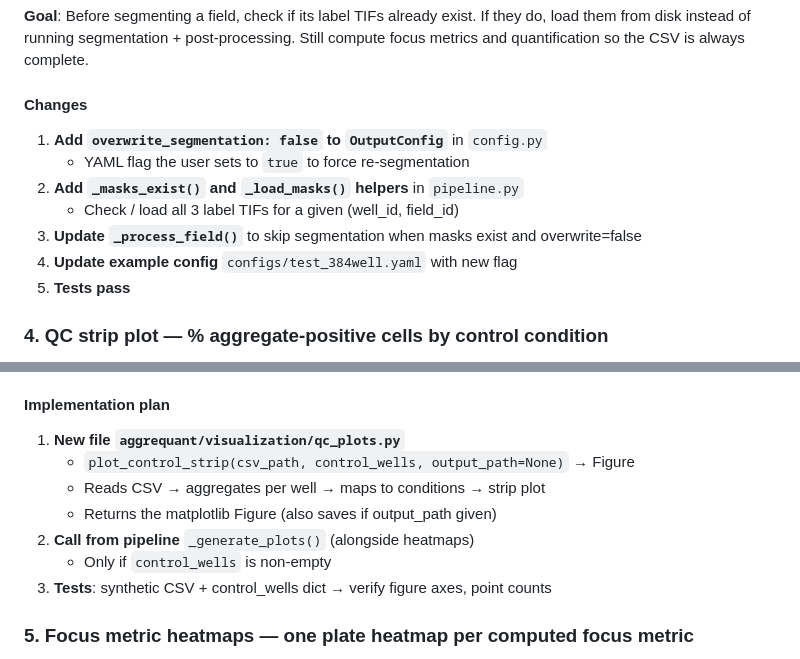
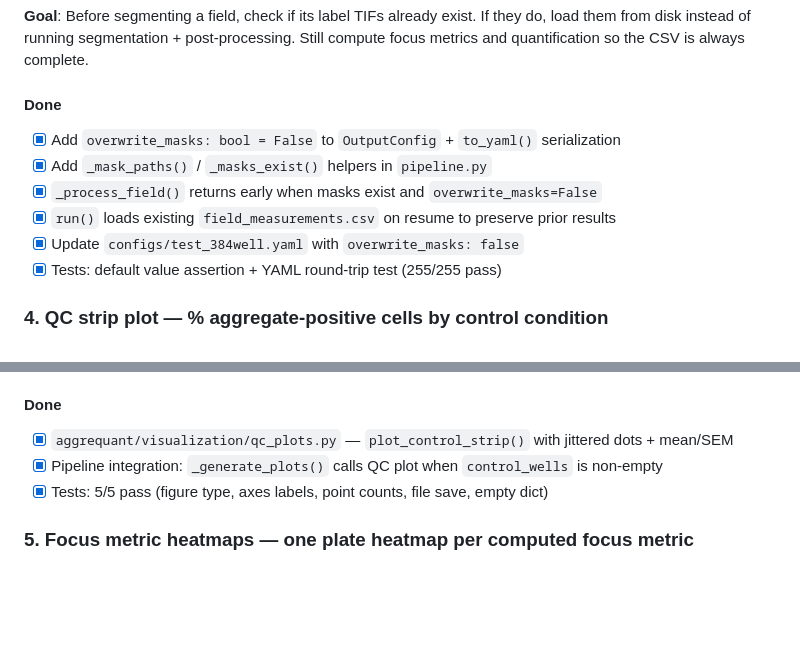
Before and after one commit to aecon/AggreQuant_v2.0, a Markdown page: devlog/Plan_2026-02-18.md, 2 parts joined by grey strips. Drawn GitHub-style; blank space fills up the shorter version.

Commit message:
update Plan

```diff
--- a/devlog/Plan_2026-02-18.md
+++ b/devlog/Plan_2026-02-18.md
@@ -74,14 +74,13 @@ re-processing for updated quantification.
 load them from disk instead of running segmentation + post-processing. Still compute
 focus metrics and quantification so the CSV is always complete.
 
-#### Changes
-1. **Add `overwrite_segmentation: false` to `OutputConfig`** in `config.py`
-   - YAML flag the user sets to `true` to force re-segmentation
-2. **Add `_masks_exist()` and `_load_masks()` helpers** in `pipeline.py`
-   - Check / load all 3 label TIFs for a given (well_id, field_id)
-3. **Update `_process_field()`** to skip segmentation when masks exist and overwrite=false
-4. **Update example config** `configs/test_384well.yaml` with new flag
-5. **Tests pass**
+#### Done
+- [x] Add `overwrite_masks: bool = False` to `OutputConfig` + `to_yaml()` serialization
+- [x] Add `_mask_paths()` / `_masks_exist()` helpers in `pipeline.py`
+- [x] `_process_field()` returns early when masks exist and `overwrite_masks=False`
+- [x] `run()` loads existing `field_measurements.csv` on resume to preserve prior results
+- [x] Update `configs/test_384well.yaml` with `overwrite_masks: false`
+- [x] Tests: default value assertion + YAML round-trip test (255/255 pass)
 
 ### 4. QC strip plot — % aggregate-positive cells by control condition
 
@@ -142,15 +141,10 @@ The QC module receives this dict plus the field_measurements CSV. Flow:
 - Library: **matplotlib** (already a dependency, keeps it simple; no need for plotly
   interactivity on a QC summary)
 
-#### Implementation plan
-
-1. **New file `aggrequant/visualization/qc_plots.py`**
-   - `plot_control_strip(csv_path, control_wells, output_path=None)` → Figure
-   - Reads CSV → aggregates per well → maps to conditions → strip plot
-   - Returns the matplotlib Figure (also saves if output_path given)
-2. **Call from pipeline** `_generate_plots()` (alongside heatmaps)
-   - Only if `control_wells` is non-empty
-3. **Tests**: synthetic CSV + control_wells dict → verify figure axes, point counts
+#### Done
+- [x] `aggrequant/visualization/qc_plots.py` — `plot_control_strip()` with jittered dots + mean/SEM
+- [x] Pipeline integration: `_generate_plots()` calls QC plot when `control_wells` is non-empty
+- [x] Tests: 5/5 pass (figure type, axes labels, point counts, file save, empty dict)
 
 ### 5. Focus metric heatmaps — one plate heatmap per computed focus metric
 
```
